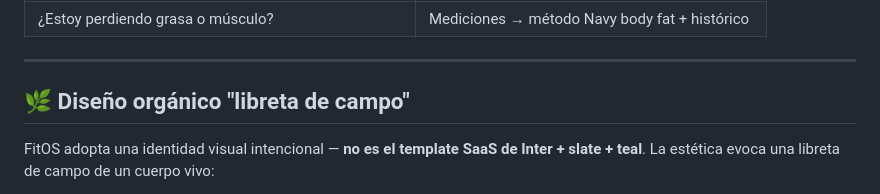
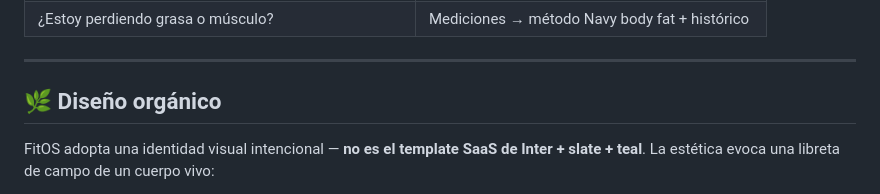
Before and after one commit to lnpollola/FitOS, a Markdown page: README.md, the part around the change. GitHub-like rendering.

```diff
--- a/README.md
+++ b/README.md
@@ -69,7 +69,7 @@ FitOS convierte datos reales de actividad y mediciones en decisiones semanales d
 
 ---
 
-## 🌿 Diseño orgánico "libreta de campo"
+## 🌿 Diseño orgánico
 
 FitOS adopta una identidad visual intencional — **no es el template SaaS de Inter + slate + teal**. La estética evoca una libreta de campo de un cuerpo vivo:
 
```
